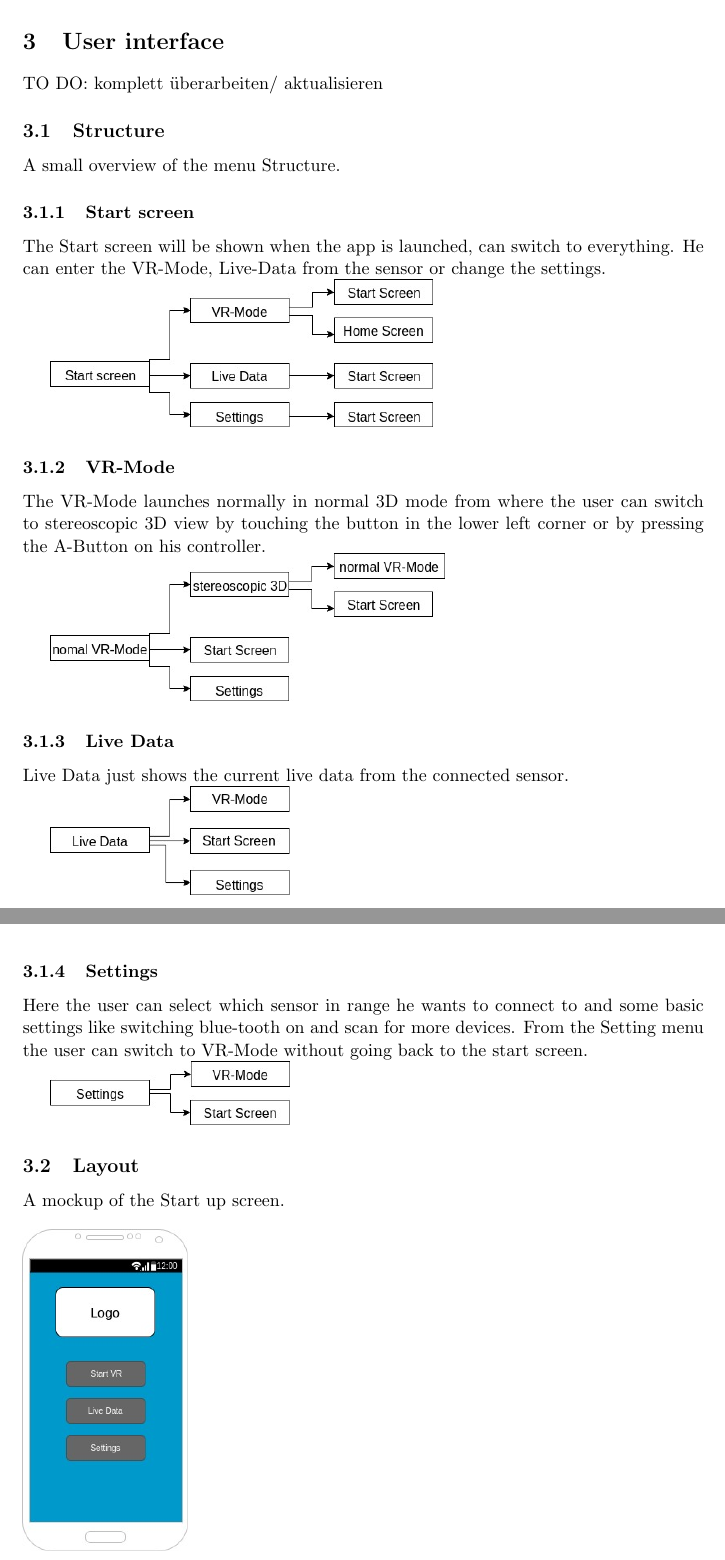
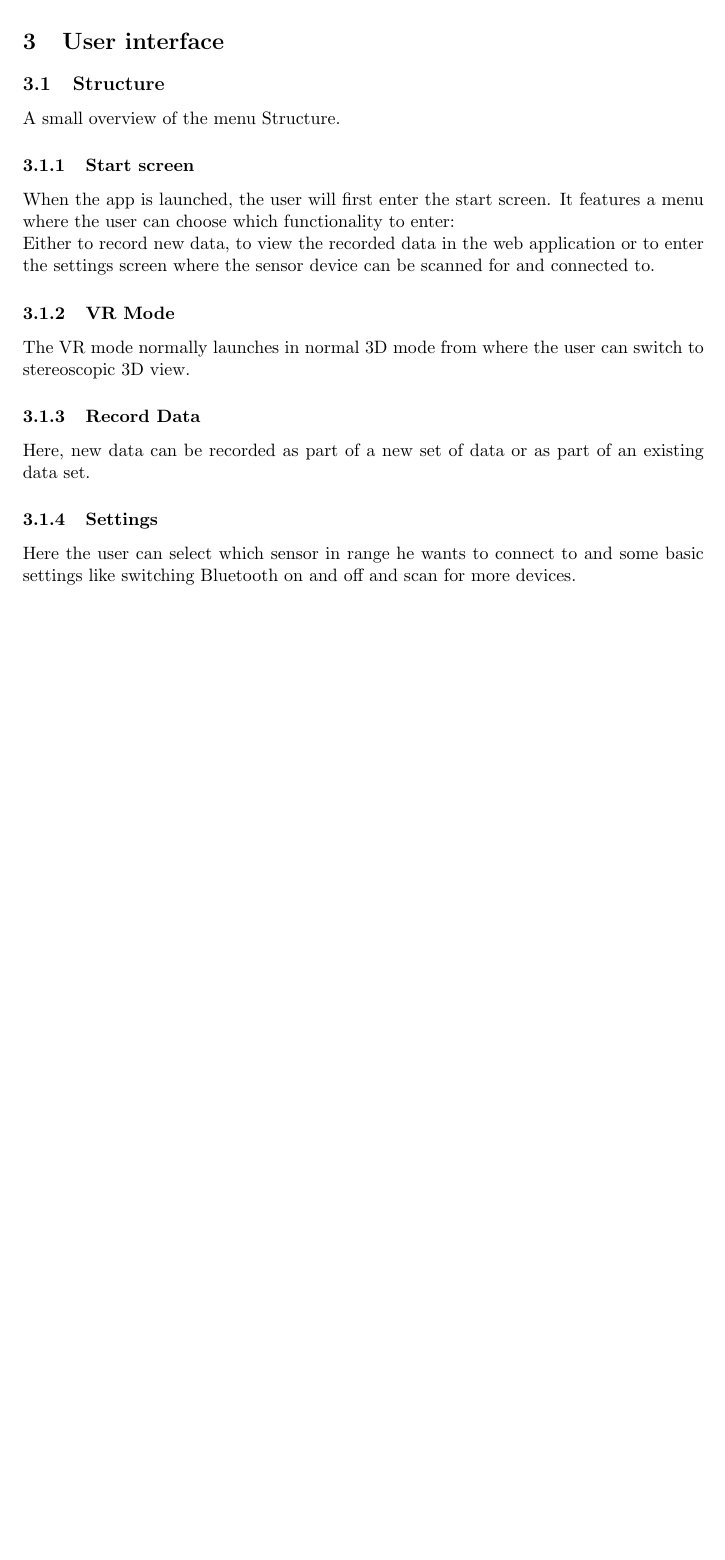
Before and after one commit to cubuc/SW-Projekt-5.1, a LaTeX document (doc/SDD/SDD.tex, which reads doc/SDD/SDD03-ui.tex): two parts of pages 14 and 15 of 16 before the commit and part of page 14 of 15 after it, the two joined at a grey line, cut so that both start at the same text, the shorter picture padded with empty space. Compiled offline with pdfLaTeX.

Commit message:
reviewed sdd: ui changed

```diff
--- a/doc/SDD/SDD03-ui.tex
+++ b/doc/SDD/SDD03-ui.tex
@@ -1,25 +1,23 @@
 \section{User interface}
-
-TO DO: komplett überarbeiten/ aktualisieren
 
 \subsection{Structure}
 
 A small overview of the menu Structure.
 
 \subsubsection{Start screen}
-The Start screen will be shown when the app is launched, can switch to everything. He can enter the VR-Mode, Live-Data from the sensor or change the settings.
 
-\includegraphics[scale=0.5]{pics/startscreen.jpg}
+When the app is launched, the user will first enter the start screen. It features a menu where the user can choose which functionality to enter: \\
+Either to record new data, to view the recorded data in the web application or to enter the settings screen where the sensor device can be scanned for and connected to.
 
-\subsubsection{VR-Mode}
+%\includegraphics[scale=0.5]{pics/startscreen.jpg}
 
-The VR-Mode launches normally in normal 3D mode from where the user can switch to stereoscopic 3D view by touching the button in the lower left corner or by pressing the A-Button on his controller.
+\subsubsection{VR Mode}
 
-\includegraphics[scale=0.5]{pics/Vr-Mode.jpg}
+The VR mode normally launches in normal 3D mode from where the user can switch to stereoscopic 3D view.
 
+%\includegraphics[scale=0.5]{pics/Vr-Mode.jpg}
 
-\subsubsection{Live Data}
-Live Data just shows the current live data from the connected sensor.
+\subsubsection{Record Data}
 
-\includegraphics[scale=0.5]{pics/Live_Data.jpg}
+Here, new data can be recorded as part of a new set of data or as part of an existing data set.
 
@@ -27,16 +26,15 @@ Live Data just shows the current live data from the connected sensor.
 
 \subsubsection{Settings}
 
-Here the user can select which sensor in range he wants to connect to and some basic settings like switching blue-tooth on and scan for more devices.
-From the Setting menu the user can switch to VR-Mode without going back to the start screen.
+Here the user can select which sensor in range he wants to connect to and some basic settings like switching Bluetooth on and off and scan for more devices.
 
-\includegraphics[scale=0.5]{pics/Settings.jpg}
+%\includegraphics[scale=0.5]{pics/Settings.jpg}
 
-\subsection{Layout}
+%\subsection{Layout}
 
-A mockup of the Start up screen.
-\\
-\\
-\includegraphics[scale=0.5]{pics/startScreen_mockup.jpg}
-\\
+%A mockup of the Start up screen.
+%\\
+%\\
+%\includegraphics[scale=0.5]{pics/startScreen_mockup.jpg}
+%\\
 
```
Also changed, not shown: doc/SDD/SDD.pdf, doc/SDD/SDD03-ui.tex (11 more changed lines), 5 other files.
